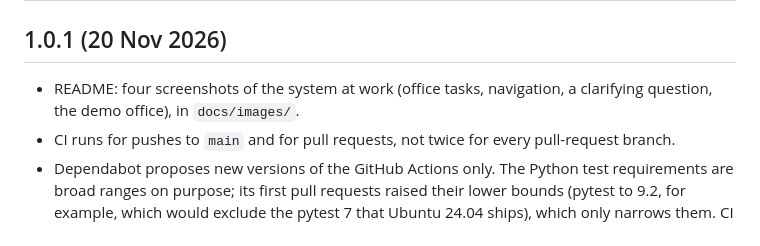
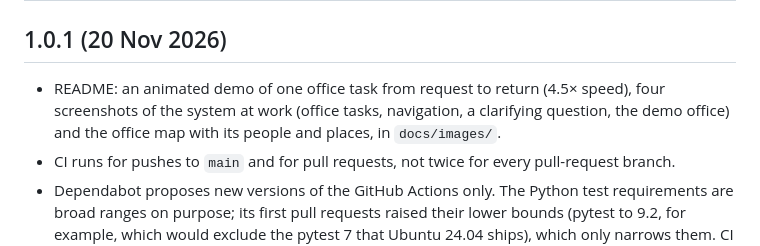
Before and after one commit to SreevanjiManoharan179/AMR_Console, a Markdown page: CHANGELOG.md, the part around the change. GitHub-like rendering.

```diff
--- a/CHANGELOG.md
+++ b/CHANGELOG.md
@@ -2,8 +2,9 @@
 
 ## 1.0.1 (20 Nov 2026)
 
-- README: four screenshots of the system at work (office tasks, navigation, a clarifying
-  question, the demo office), in `docs/images/`.
+- README: an animated demo of one office task from request to return (4.5× speed), four
+  screenshots of the system at work (office tasks, navigation, a clarifying question, the demo
+  office) and the office map with its people and places, in `docs/images/`.
 - CI runs for pushes to `main` and for pull requests, not twice for every pull-request branch.
 - Dependabot proposes new versions of the GitHub Actions only. The Python test requirements are
   broad ranges on purpose; its first pull requests raised their lower bounds (pytest to 9.2, for
```
Also changed, not shown: README.md (+14 -0 lines), docs/images/office-people-and-places.png (added), 1 other file.
